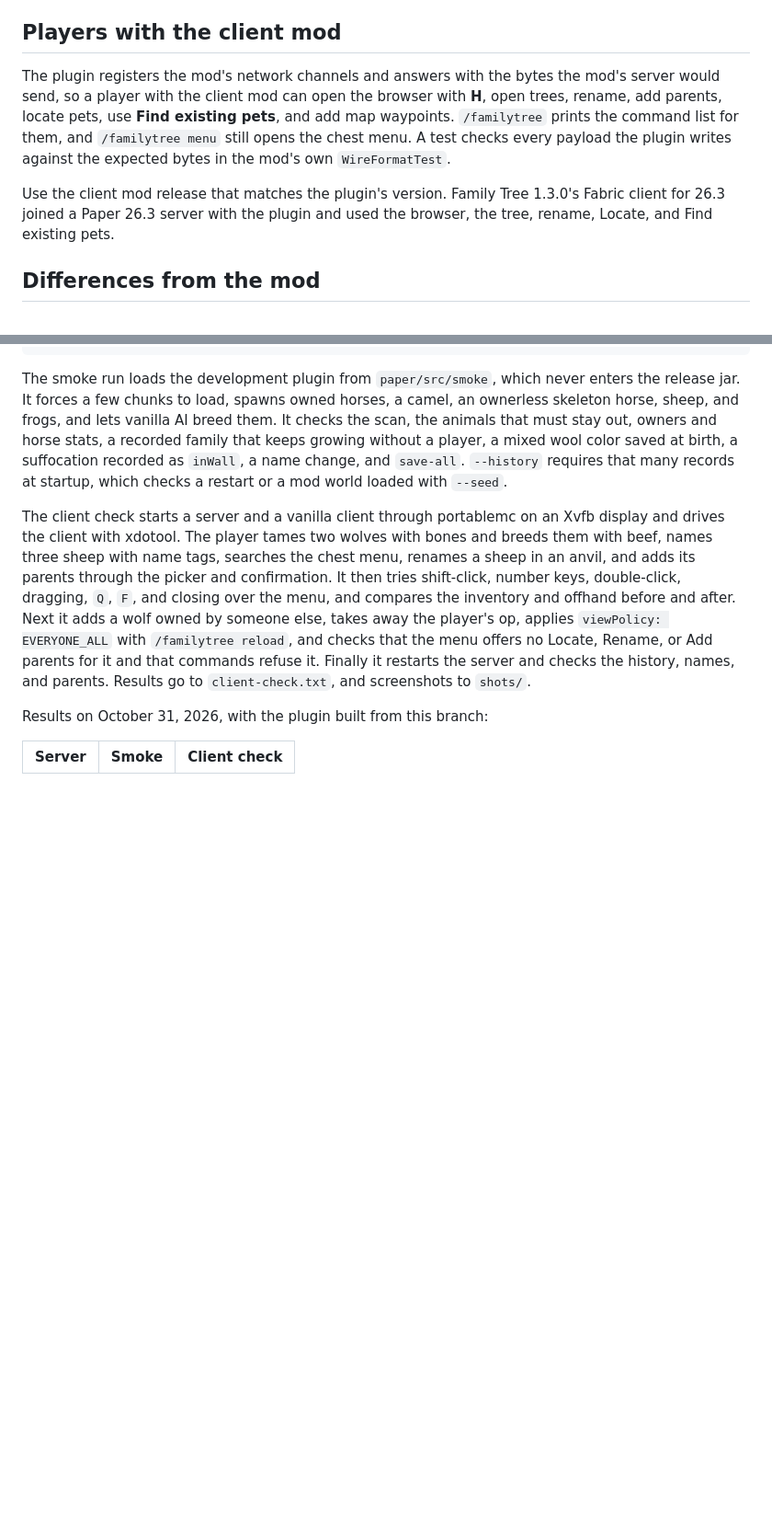
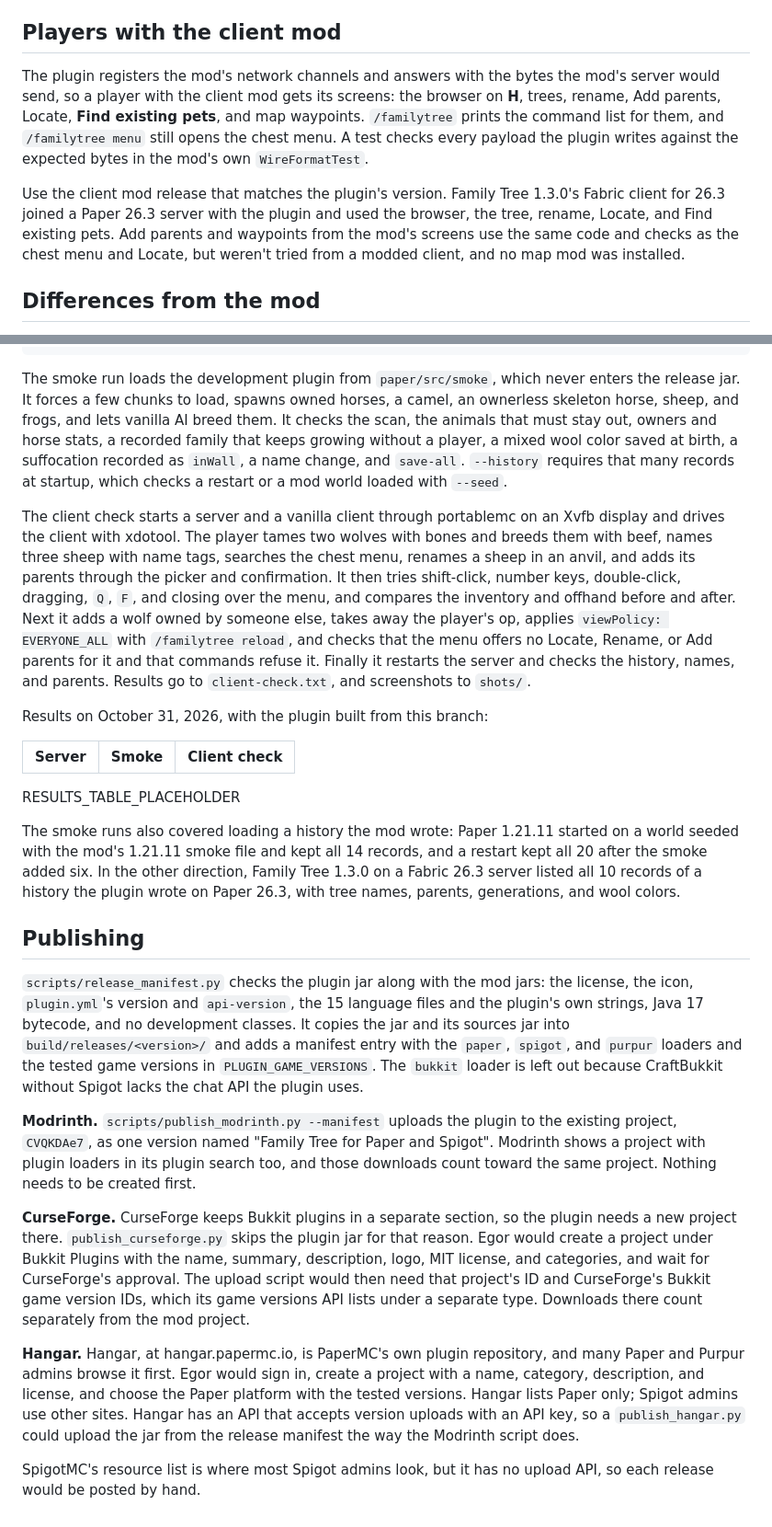
Before and after one commit to kharitonov-egor/family_tree, a Markdown page: docs/plugin.md, 2 parts joined by grey strips. Shown at 92% size. Rendered like a GitHub page; blank space fills up the shorter version.

Commit message:
docs(plugin): publishing options and 1.4.0 notes
Co-Authored-By: Claude Opus 5.5 <noreply@anthropic.com>

```diff
--- a/docs/plugin.md
+++ b/docs/plugin.md
@@ -115,9 +115,9 @@ Datapack tags work as in the mod: a datapack can add species to the `familytree:
 
 ## Players with the client mod
 
-The plugin registers the mod's network channels and answers with the bytes the mod's server would send, so a player with the client mod can open the browser with **H**, open trees, rename, add parents, locate pets, use **Find existing pets**, and add map waypoints. `/familytree` prints the command list for them, and `/familytree menu` still opens the chest menu. A test checks every payload the plugin writes against the expected bytes in the mod's own `WireFormatTest`.
+The plugin registers the mod's network channels and answers with the bytes the mod's server would send, so a player with the client mod gets its screens: the browser on **H**, trees, rename, Add parents, Locate, **Find existing pets**, and map waypoints. `/familytree` prints the command list for them, and `/familytree menu` still opens the chest menu. A test checks every payload the plugin writes against the expected bytes in the mod's own `WireFormatTest`.
 
-Use the client mod release that matches the plugin's version. Family Tree 1.3.0's Fabric client for 26.3 joined a Paper 26.3 server with the plugin and used the browser, the tree, rename, Locate, and Find existing pets.
+Use the client mod release that matches the plugin's version. Family Tree 1.3.0's Fabric client for 26.3 joined a Paper 26.3 server with the plugin and used the browser, the tree, rename, Locate, and Find existing pets. Add parents and waypoints from the mod's screens use the same code and checks as the chest menu and Locate, but weren't tried from a modded client, and no map mod was installed.
 
 ## Differences from the mod
 
@@ -153,3 +153,18 @@ Results on October 31, 2026, with the plugin built from this branch:
 
 | Server | Smoke | Client check |
 | --- | --- | --- |
+RESULTS_TABLE_PLACEHOLDER
+
+The smoke runs also covered loading a history the mod wrote: Paper 1.21.11 started on a world seeded with the mod's 1.21.11 smoke file and kept all 14 records, and a restart kept all 20 after the smoke added six. In the other direction, Family Tree 1.3.0 on a Fabric 26.3 server listed all 10 records of a history the plugin wrote on Paper 26.3, with tree names, parents, generations, and wool colors.
+
+## Publishing
+
+`scripts/release_manifest.py` checks the plugin jar along with the mod jars: the license, the icon, `plugin.yml`'s version and `api-version`, the 15 language files and the plugin's own strings, Java 17 bytecode, and no development classes. It copies the jar and its sources jar into `build/releases/<version>/` and adds a manifest entry with the `paper`, `spigot`, and `purpur` loaders and the tested game versions in `PLUGIN_GAME_VERSIONS`. The `bukkit` loader is left out because CraftBukkit without Spigot lacks the chat API the plugin uses.
+
+**Modrinth.** `scripts/publish_modrinth.py --manifest` uploads the plugin to the existing project, `CVQKDAe7`, as one version named "Family Tree <version> for Paper and Spigot". Modrinth shows a project with plugin loaders in its plugin search too, and those downloads count toward the same project. Nothing needs to be created first.
+
+**CurseForge.** CurseForge keeps Bukkit plugins in a separate section, so the plugin needs a new project there. `publish_curseforge.py` skips the plugin jar for that reason. Egor would create a project under Bukkit Plugins with the name, summary, description, logo, MIT license, and categories, and wait for CurseForge's approval. The upload script would then need that project's ID and CurseForge's Bukkit game version IDs, which its game versions API lists under a separate type. Downloads there count separately from the mod project.
+
+**Hangar.** Hangar, at hangar.papermc.io, is PaperMC's own plugin repository, and many Paper and Purpur admins browse it first. Egor would sign in, create a project with a name, category, description, and license, and choose the Paper platform with the tested versions. Hangar lists Paper only; Spigot admins use other sites. Hangar has an API that accepts version uploads with an API key, so a `publish_hangar.py` could upload the jar from the release manifest the way the Modrinth script does.
+
+SpigotMC's resource list is where most Spigot admins look, but it has no upload API, so each release would be posted by hand.
```
Also changed, not shown: docs/releases/1.4.0.md (+12 -0 lines).
